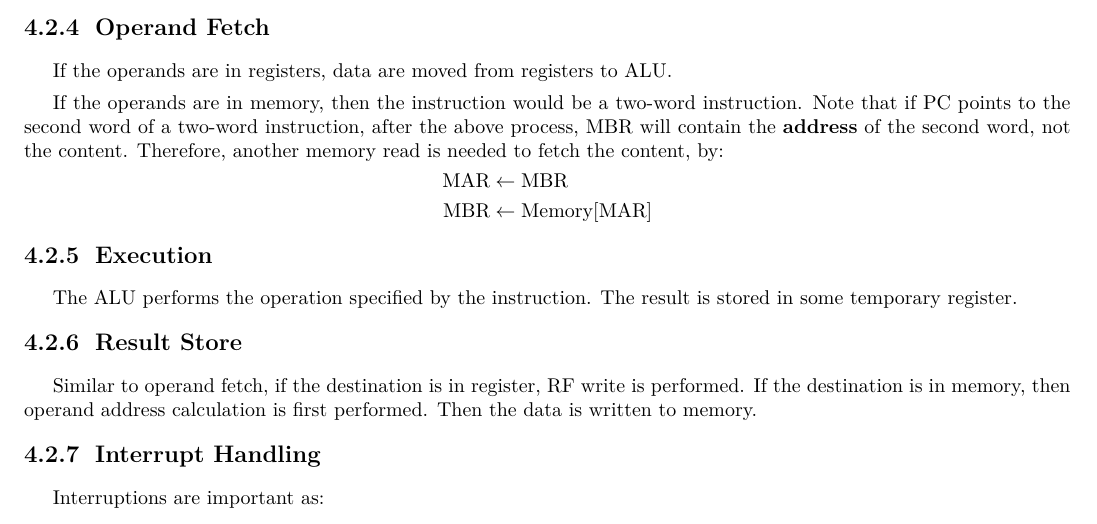
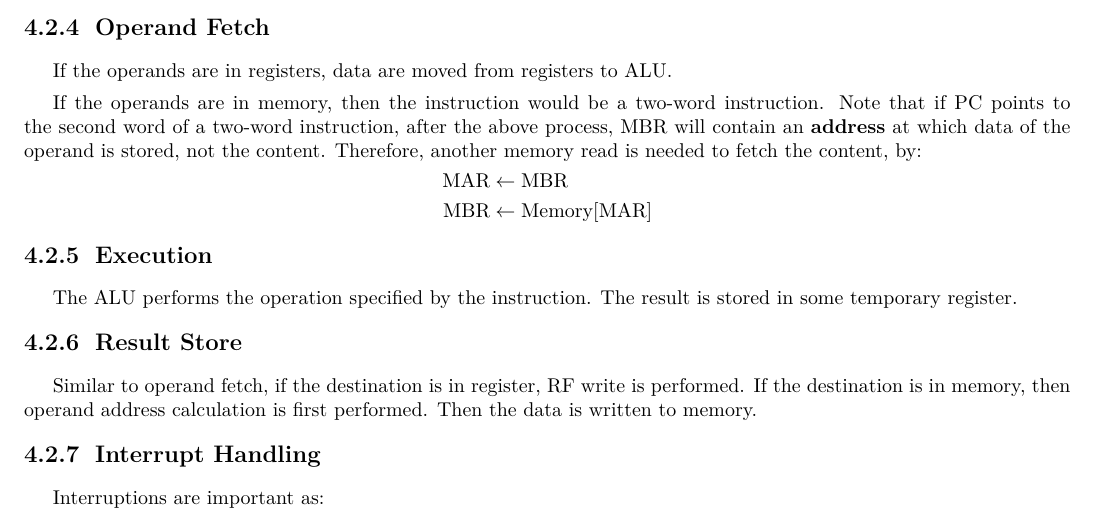
Before and after one commit to ShingZhanho/COMP2120-Notes, a LaTeX document (notes/COMP2120-Notes.tex, which reads notes/chaps/instruction-execution-cycle/index.tex): part of page 15 of 21, cut so that both start at the same text. Compiled offline with pdfLaTeX.

Commit message:
fix, notes: clarify MBR content in instruction execution cycle

```diff
--- a/notes/chaps/instruction-execution-cycle/index.tex
+++ b/notes/chaps/instruction-execution-cycle/index.tex
@@ -171,7 +171,8 @@ If the operands are in registers, data are moved from registers to ALU.
 
 If the operands are in memory, then the instruction would be a two-word instruction.
 Note that if PC points to the second word of a two-word instruction, after the above process,
-MBR will contain the \textbf{address} of the second word, not the content. Therefore, another
+MBR will contain an \textbf{address} at which data of the operand is stored,
+not the content. Therefore, another
 memory read is needed to fetch the content, by:
 \begin{align*}
     \text{MAR} &\leftarrow \text{MBR} \\
```
